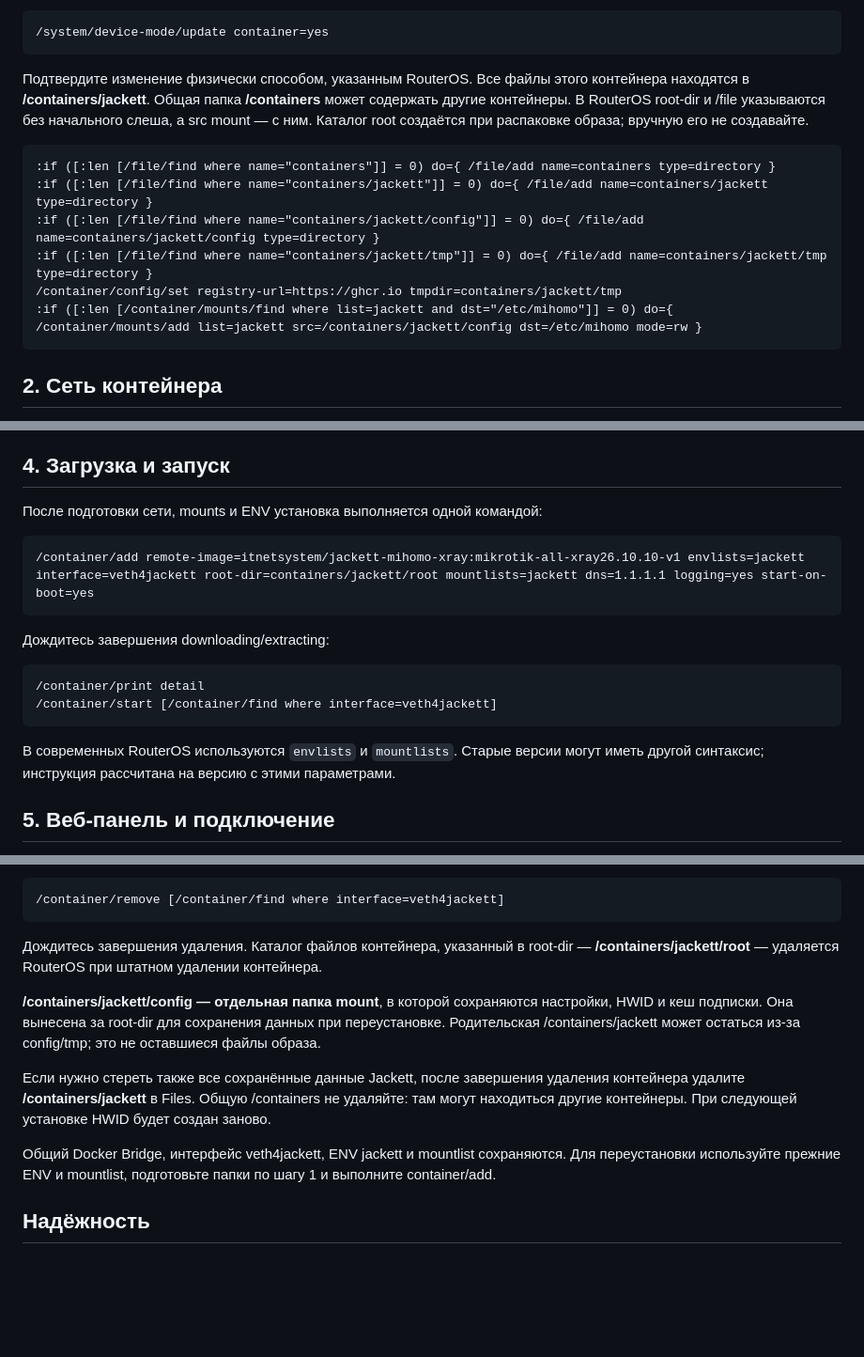
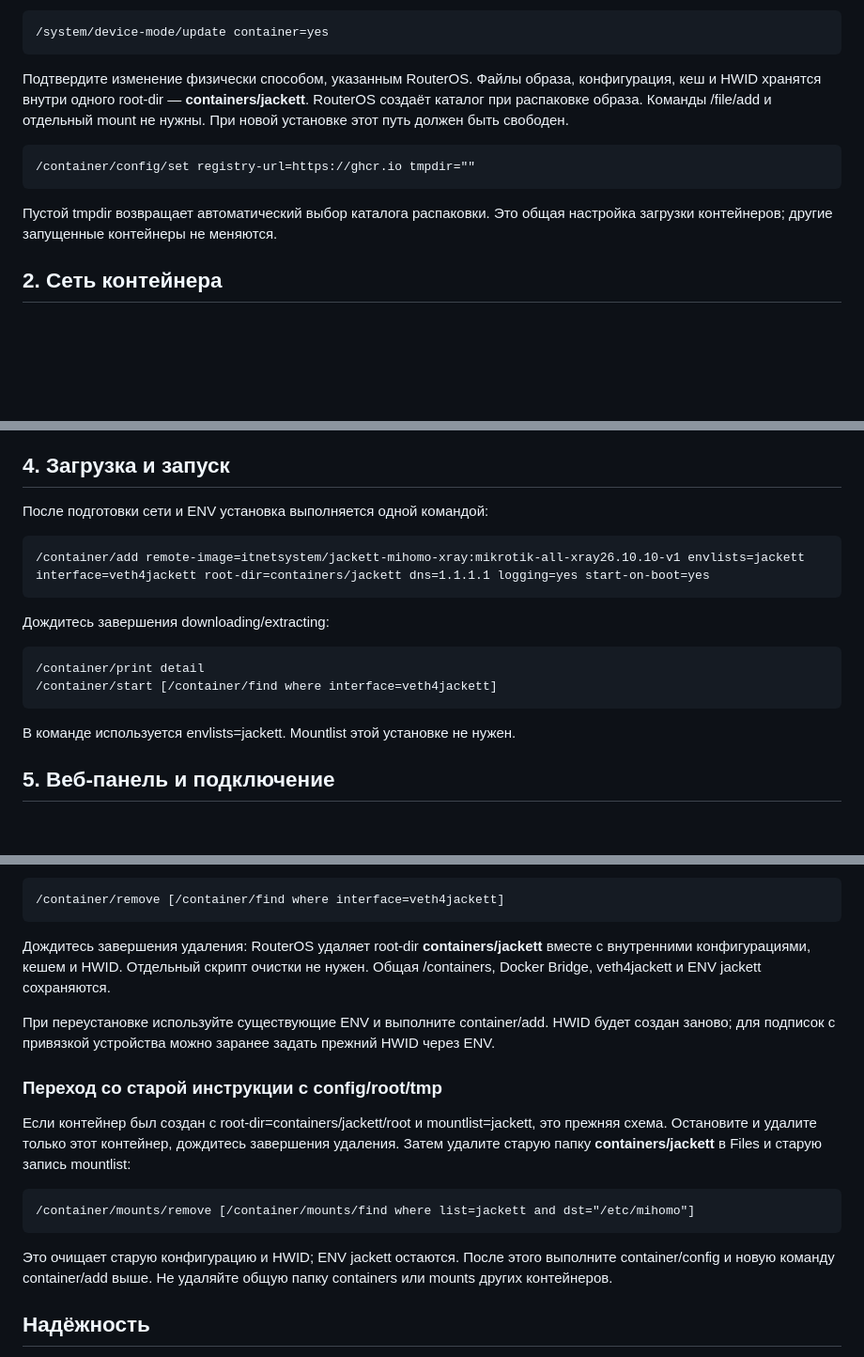
Before and after one commit to ITNetSystem/jackett-mihomo-xray, a Markdown page: README-BRIDGE.md, 3 parts joined by grey strips. Shown at 94% size. Rendered like a GitHub page; blank space fills up the shorter version.

Commit message:
Simplify RouterOS setup to one automatically created root directory without mounts

````diff
--- a/README-BRIDGE.md
+++ b/README-BRIDGE.md
@@ -33,16 +33,13 @@ Mihomo 1.19.32 + Xray 26.10.10. Архитектуры ARM64 и AMD64.
 /system/device-mode/update container=yes
 ```
 
-Подтвердите изменение физически способом, указанным RouterOS. Все файлы этого контейнера находятся в **/containers/jackett**. Общая папка **/containers** может содержать другие контейнеры. В RouterOS root-dir и /file указываются без начального слеша, а src mount — с ним. Каталог root создаётся при распаковке образа; вручную его не создавайте.
+Подтвердите изменение физически способом, указанным RouterOS. Файлы образа, конфигурация, кеш и HWID хранятся внутри одного root-dir — **containers/jackett**. RouterOS создаёт каталог при распаковке образа. Команды /file/add и отдельный mount не нужны. При новой установке этот путь должен быть свободен.
 
 ```routeros
-:if ([:len [/file/find where name="containers"]] = 0) do={ /file/add name=containers type=directory }
-:if ([:len [/file/find where name="containers/jackett"]] = 0) do={ /file/add name=containers/jackett type=directory }
-:if ([:len [/file/find where name="containers/jackett/config"]] = 0) do={ /file/add name=containers/jackett/config type=directory }
-:if ([:len [/file/find where name="containers/jackett/tmp"]] = 0) do={ /file/add name=containers/jackett/tmp type=directory }
-/container/config/set registry-url=https://ghcr.io tmpdir=containers/jackett/tmp
-:if ([:len [/container/mounts/find where list=jackett and dst="/etc/mihomo"]] = 0) do={ /container/mounts/add list=jackett src=/containers/jackett/config dst=/etc/mihomo mode=rw }
+/container/config/set registry-url=https://ghcr.io tmpdir=""
 ```
+
+Пустой tmpdir возвращает автоматический выбор каталога распаковки. Это общая настройка загрузки контейнеров; другие запущенные контейнеры не меняются.
 
 ## 2. Сеть контейнера
 
@@ -122,10 +119,10 @@ Mihomo 1.19.32 + Xray 26.10.10. Архитектуры ARM64 и AMD64.
 
 ## 4. Загрузка и запуск
 
-После подготовки сети, mounts и ENV установка выполняется одной командой:
+После подготовки сети и ENV установка выполняется одной командой:
 
 ```routeros
-/container/add remote-image=itnetsystem/jackett-mihomo-xray:mikrotik-all-xray26.10.10-v1 envlists=jackett interface=veth4jackett root-dir=containers/jackett/root mountlists=jackett dns=1.1.1.1 logging=yes start-on-boot=yes
+/container/add remote-image=itnetsystem/jackett-mihomo-xray:mikrotik-all-xray26.10.10-v1 envlists=jackett interface=veth4jackett root-dir=containers/jackett dns=1.1.1.1 logging=yes start-on-boot=yes
 ```
 
 Дождитесь завершения downloading/extracting:
@@ -135,7 +132,7 @@ Mihomo 1.19.32 + Xray 26.10.10. Архитектуры ARM64 и AMD64.
 /container/start [/container/find where interface=veth4jackett]
 ```
 
-В современных RouterOS используются `envlists` и `mountlists`. Старые версии могут иметь другой синтаксис; инструкция рассчитана на версию с этими параметрами.
+В команде используется envlists=jackett. Mountlist этой установке не нужен.
 
 ## 5. Веб-панель и подключение
 
@@ -216,13 +213,19 @@ MTProto — Telegram-прокси, а не VPN для произвольных
 /container/remove [/container/find where interface=veth4jackett]
 ```
 
-Дождитесь завершения удаления. Каталог файлов контейнера, указанный в root-dir — **/containers/jackett/root** — удаляется RouterOS при штатном удалении контейнера.
+Дождитесь завершения удаления: RouterOS удаляет root-dir **containers/jackett** вместе с внутренними конфигурациями, кешем и HWID. Отдельный скрипт очистки не нужен. Общая /containers, Docker Bridge, veth4jackett и ENV jackett сохраняются.
 
-**/containers/jackett/config — отдельная папка mount**, в которой сохраняются настройки, HWID и кеш подписки. Она вынесена за root-dir для сохранения данных при переустановке. Родительская /containers/jackett может остаться из-за config/tmp; это не оставшиеся файлы образа.
+При переустановке используйте существующие ENV и выполните container/add. HWID будет создан заново; для подписок с привязкой устройства можно заранее задать прежний HWID через ENV.
 
-Если нужно стереть также все сохранённые данные Jackett, после завершения удаления контейнера удалите **/containers/jackett** в Files. Общую /containers не удаляйте: там могут находиться другие контейнеры. При следующей установке HWID будет создан заново.
+### Переход со старой инструкции с config/root/tmp
 
-Общий Docker Bridge, интерфейс veth4jackett, ENV jackett и mountlist сохраняются. Для переустановки используйте прежние ENV и mountlist, подготовьте папки по шагу 1 и выполните container/add.
+Если контейнер был создан с root-dir=containers/jackett/root и mountlist=jackett, это прежняя схема. Остановите и удалите только этот контейнер, дождитесь завершения удаления. Затем удалите старую папку **containers/jackett** в Files и старую запись mountlist:
+
+```routeros
+/container/mounts/remove [/container/mounts/find where list=jackett and dst="/etc/mihomo"]
+```
+
+Это очищает старую конфигурацию и HWID; ENV jackett остаются. После этого выполните container/config и новую команду container/add выше. Не удаляйте общую папку containers или mounts других контейнеров.
 
 ## Надёжность
 
````
Also changed, not shown: other parts of README-BRIDGE.md (+1 -1 lines), README.md (+5 -3 lines).
